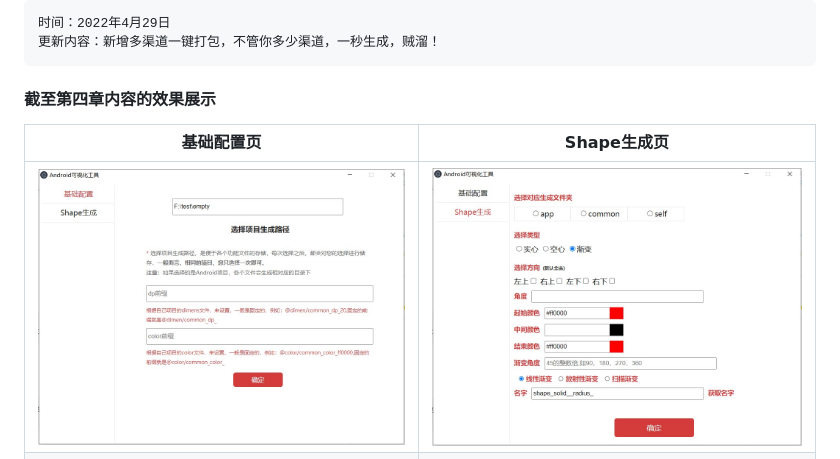
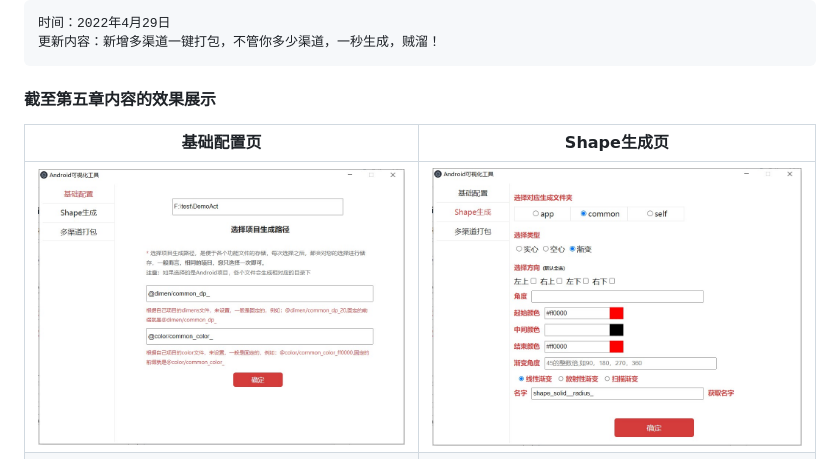
Before and after one commit to AbnerMing888/AndroidShortcutTools, a Markdown page: README.md, the part around the change. Rendered like a GitHub page; pictures changed too: image/tool_0.jpg, image/tool_1.jpg.

Commit message:
提交描述信息

````diff
--- a/README.md
+++ b/README.md
@@ -8,7 +8,7 @@ Android自动生成代码，可视化脚手架
 时间：2022年4月29日
 更新内容：新增多渠道一键打包，不管你多少渠道，一秒生成，贼溜！
 ```
-#### 截至第四章内容的效果展示
+#### 截至第五章内容的效果展示
 |  基础配置页  |  Shape生成页  |
 |  ----  |  ----  |
 |  <img src="image/tool_0.jpg" width="400"  alt="基础配置页"/>  |  <img src="image/tool_1.jpg" width="400"  alt="Shape生成页"/>  |
````
